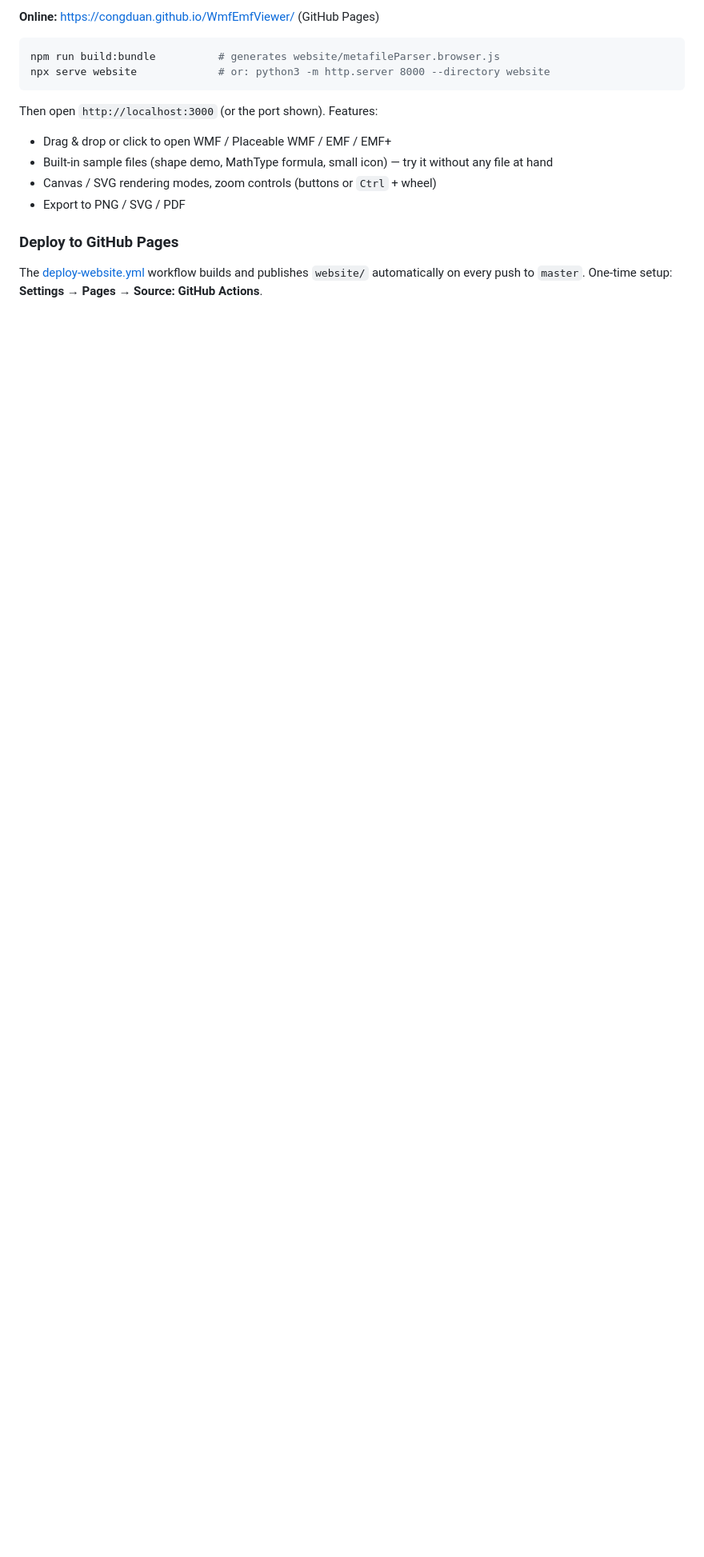
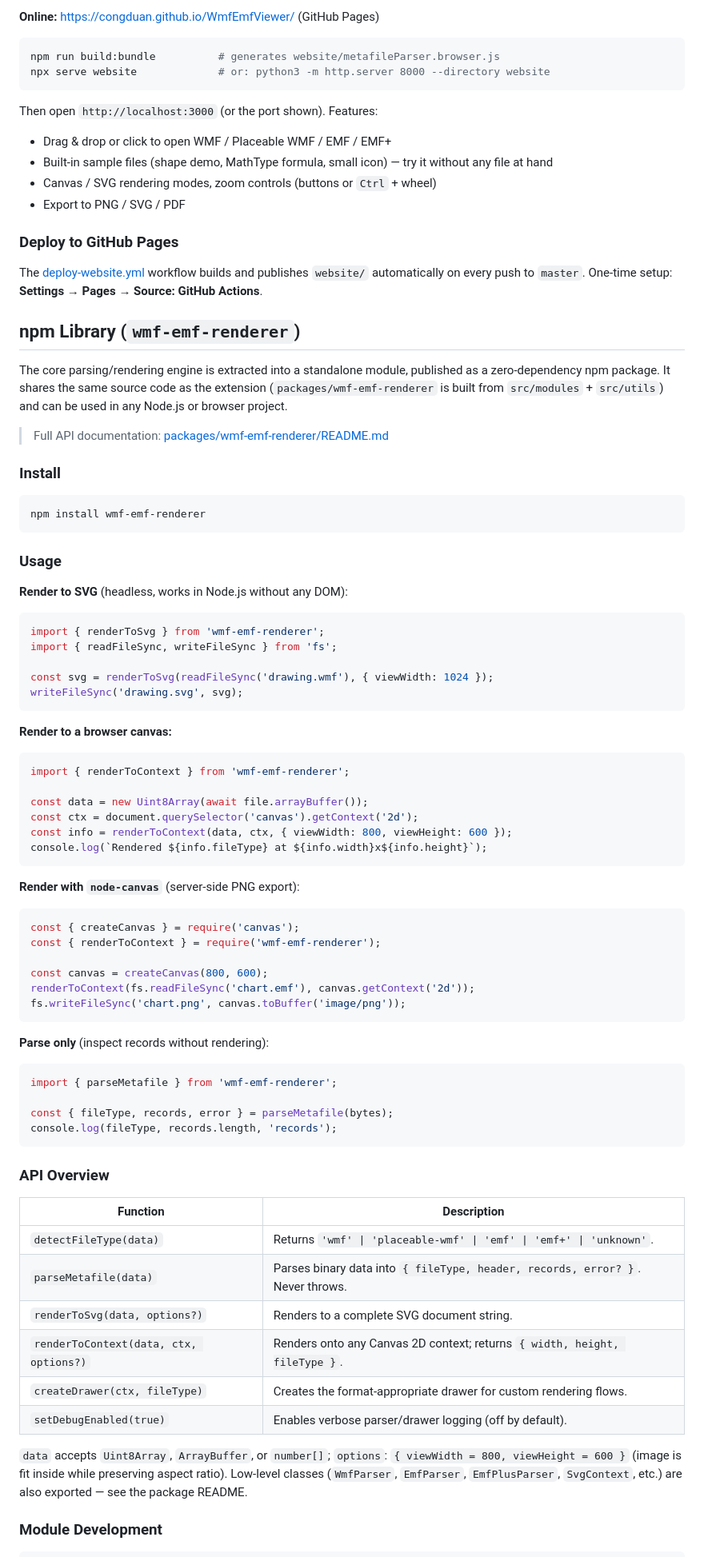
Before and after one commit to congduan/WmfEmfViewer, a Markdown page: README.md, the part around one of its changes. Shown at 80% size. Rendered like a GitHub page; blank space fills up the shorter version.

Commit message:
docs: document wmf-emf-renderer npm library as standalone module in README

````diff
--- a/README.md
+++ b/README.md
@@ -47,3 +49,73 @@ Then open `http://localhost:3000` (or the port shown). Features:
 
 The [deploy-website.yml](.github/workflows/deploy-website.yml) workflow builds and publishes `website/` automatically on every push to `master`. One-time setup: **Settings → Pages → Source: GitHub Actions**.
 
+## npm Library (`wmf-emf-renderer`)
+
+The core parsing/rendering engine is extracted into a standalone module, published as a zero-dependency npm package. It shares the same source code as the extension (`packages/wmf-emf-renderer` is built from `src/modules` + `src/utils`) and can be used in any Node.js or browser project.
+
+> Full API documentation: [packages/wmf-emf-renderer/README.md](packages/wmf-emf-renderer/README.md)
+
+### Install
+
+```bash
+npm install wmf-emf-renderer
+```
+
+### Usage
+
+**Render to SVG** (headless, works in Node.js without any DOM):
+
+```js
+import { renderToSvg } from 'wmf-emf-renderer';
+import { readFileSync, writeFileSync } from 'fs';
+
+const svg = renderToSvg(readFileSync('drawing.wmf'), { viewWidth: 1024 });
+writeFileSync('drawing.svg', svg);
+```
+
+**Render to a browser canvas:**
+
+```js
+import { renderToContext } from 'wmf-emf-renderer';
+
+const data = new Uint8Array(await file.arrayBuffer());
+const ctx = document.querySelector('canvas').getContext('2d');
+const info = renderToContext(data, ctx, { viewWidth: 800, viewHeight: 600 });
+console.log(`Rendered ${info.fileType} at ${info.width}x${info.height}`);
+```
+
+**Render with `node-canvas`** (server-side PNG export):
+
+```js
+const { createCanvas } = require('canvas');
+const { renderToContext } = require('wmf-emf-renderer');
+
+const canvas = createCanvas(800, 600);
+renderToContext(fs.readFileSync('chart.emf'), canvas.getContext('2d'));
+fs.writeFileSync('chart.png', canvas.toBuffer('image/png'));
+```
+
+**Parse only** (inspect records without rendering):
+
+```js
+import { parseMetafile } from 'wmf-emf-renderer';
+
+const { fileType, records, error } = parseMetafile(bytes);
+console.log(fileType, records.length, 'records');
+```
+
+### API Overview
+
+| Function | Description |
+|---|---|
+| `detectFileType(data)` | Returns `'wmf' \| 'placeable-wmf' \| 'emf' \| 'emf+' \| 'unknown'`. |
+| `parseMetafile(data)` | Parses binary data into `{ fileType, header, records, error? }`. Never throws. |
+| `renderToSvg(data, options?)` | Renders to a complete SVG document string. |
+| `renderToContext(data, ctx, options?)` | Renders onto any Canvas 2D context; returns `{ width, height, fileType }`. |
+| `createDrawer(ctx, fileType)` | Creates the format-appropriate drawer for custom rendering flows. |
+| `setDebugEnabled(true)` | Enables verbose parser/drawer logging (off by default). |
+
+`data` accepts `Uint8Array`, `ArrayBuffer`, or `number[]`; `options`: `{ viewWidth = 800, viewHeight = 600 }` (image is fit inside while preserving aspect ratio). Low-level classes (`WmfParser`, `EmfParser`, `EmfPlusParser`, `SvgContext`, etc.) are also exported — see the package README.
+
+### Module Development
+
````
Also changed, not shown: other parts of README.md (+10 -0 lines).
